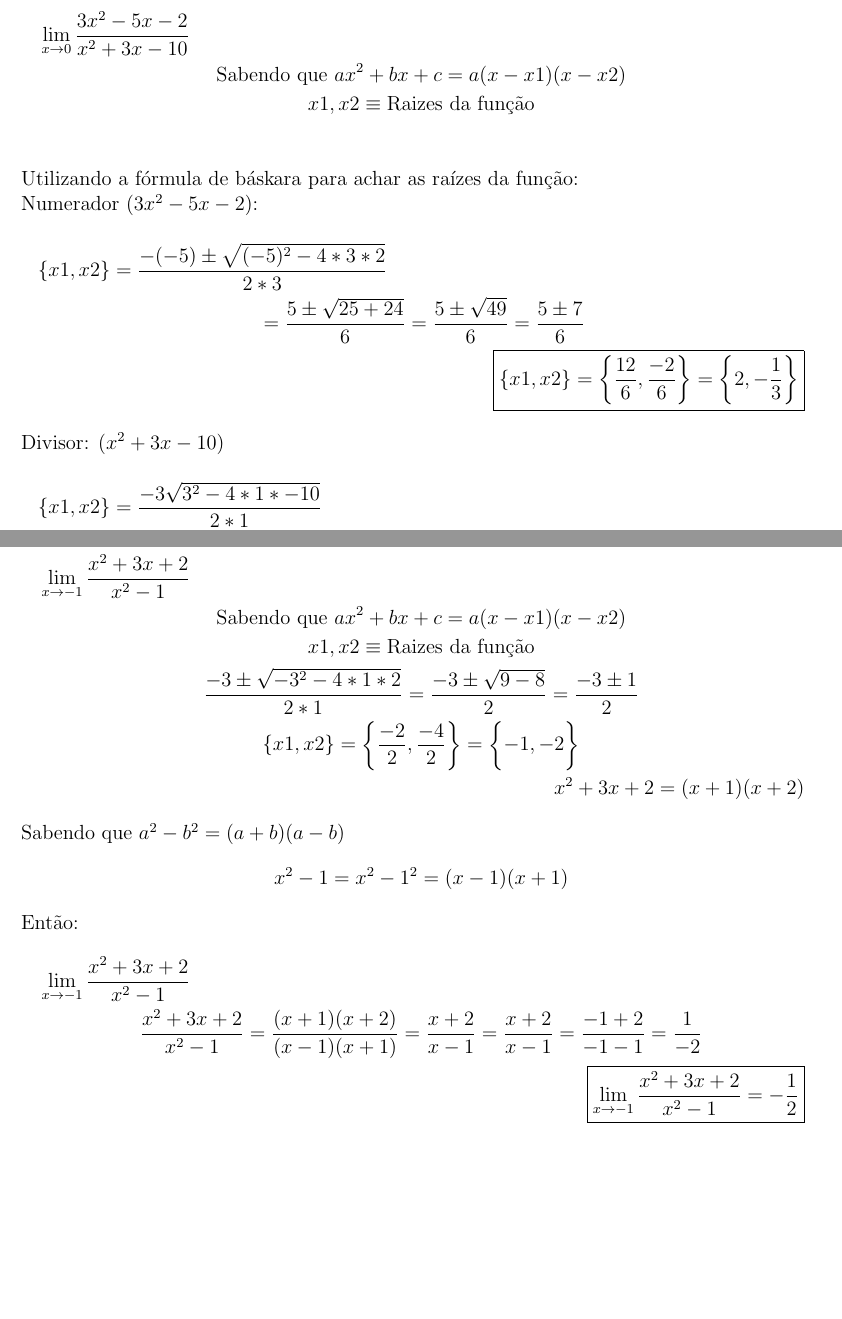
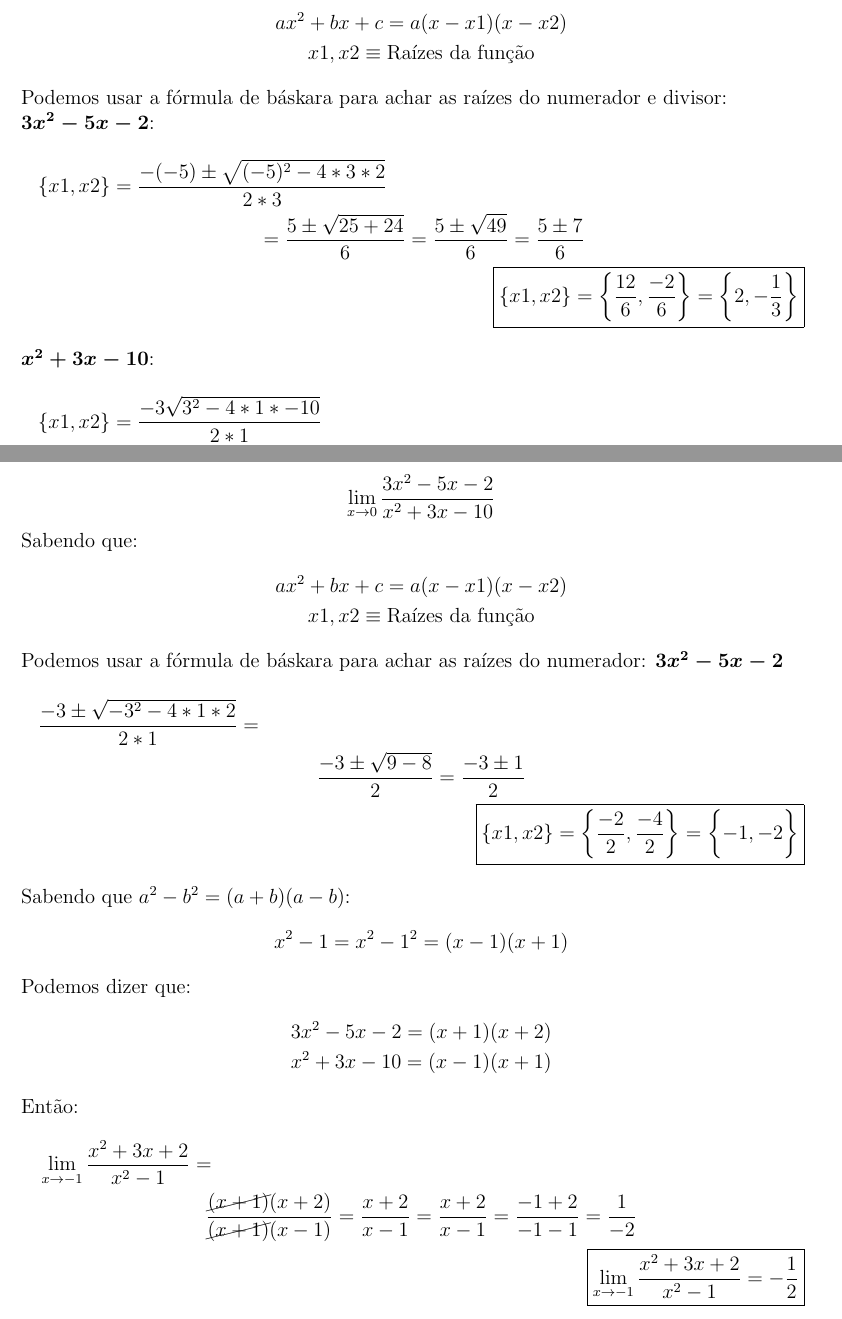
Before and after one commit to gabrielvascf/LaTeX, a LaTeX problem sheet (Cálculo/Lista 2/Lista 2.tex): two parts of pages 7 and 8 of 8, joined at a grey line, cut so that both start at the same text, the shorter picture padded with empty space. Compiled offline with pdfLaTeX.

Commit message:
Finish up second calculus list

```diff
--- a/Cálculo/Lista 2/Lista 2.tex
+++ b/Cálculo/Lista 2/Lista 2.tex
@@ -1,6 +1,7 @@
 \documentclass{jhwhw}
 \usepackage{pgfplots}
 \pgfplotsset{compat=1.18}
+\usepackage{cancel}
 \usepackage{mathtools}
 \usepackage{tikz}
 \usepackage[portuguese]{babel}
@@ -133,4 +134,3 @@ Multiplicando numerador e divisor por $\sqrt{3}$:
 Sabendo que $a^2 - b^2 = (a+b)(a-b)$:
 \begin{multline*}
     \lim_{x \to 10} \frac{x^2-100}{x-10} \\
-    \frac{x^2-10^2}{x-10} = \frac{(x+10)(x-10)}{x-10} = x+10 \\
@@ -145,19 +146,19 @@ Sabendo que $a^2 - b^2 = (a+b)(a-b)$:
 \end{multline*}
 \newpage
 \soln{4)}
-\begin{multline*}
-    \lim_{x \to 0} \frac{3x^2 - 5x - 2}{x^2 + 3x - 10} \\
-    \text{Sabendo que $ax^2 + bx + c = a(x-x1)(x-x2)$} \\
-    x1, x2 \equiv \text{Raizes da função} \\
-\end{multline*}
-Utilizando a fórmula de báskara para achar as raízes da função:\\
-Numerador ($3x^2 -5x -2$):
+Sabendo que:
+\begin{gather*}
+    ax^2 + bx + c = a(x-x1)(x-x2)\\
+    x1, x2 \equiv \text{Raízes da função}
+\end{gather*}
+Podemos usar a fórmula de báskara para achar as raízes do numerador e divisor:\\
+\boldmath$3x^2 -5x -2$\unboldmath:
 \begin{multline*}
     \{x1, x2\} = \frac{-(-5) \pm \sqrt{(-5)^2 - 4 * 3 * 2}}{2*3} \\
     = \frac{5 \pm \sqrt{25 + 24}}{6} = \frac{5 \pm \sqrt{49}}{6} = \frac{5 \pm 7}{6} \\
     \boxed{\{x1, x2\} = \biggl\{\frac{12}{6}, \frac{-2}{6}\biggr\} = \biggl\{2, -\frac{1}{3}\biggr\}}
 \end{multline*}
-Divisor: ($x^2 + 3x - 10$)
+\boldmath$x^2 + 3x - 10$\unboldmath:
 \begin{multline*}
     \{x1, x2\} = \frac{-3 \sqrt{3^2 - 4 * 1 * -10}}{2*1} \\= \frac{-3 \sqrt{3^2 - 4 * 1 * -10}}{2*1} = \frac{-3 \pm \sqrt{9 + 40}}{2} = \frac{-3 \pm 7}{2} \\
     \boxed{\{x1, x2\} = \biggl\{\frac{4}{2}, \frac{-10}{2}\biggr\} = \biggl\{2, -5\biggr\}}
@@ -170,24 +171,35 @@ Simplificando o divisor e numerador:
     x^2 + 3x - 10 = 1(x-2)(x+5)
 \end{equation*}
 \begin{multline*}
-    \lim_{x \to 2} \frac{3x^2 - 5x - 2}{x^2 + 3x - 10} \\ \frac{3x^2 - 5x - 2}{x^2 + 3x - 10} = \frac{3(x-2)(x+\frac{1}{3})}{(x-2)(x+5)} = \frac{3(x+\frac{1}{3})}{x+5} = \frac{3x+1}{x+5} = \frac{3x+1}{x+5} = \frac{3*2+1}{2+5} = \frac{7}{7} \\
+    \lim_{x \to 2} \frac{3x^2 - 5x - 2}{x^2 + 3x - 10} \\ \frac{3x^2 - 5x - 2}{x^2 + 3x - 10} = \frac{3\cancel{(x-2)}(x+\frac{1}{3})}{\cancel{(x-2)}(x+5)} = \frac{3(x+\frac{1}{3})}{x+5} = \frac{3x+1}{x+5} = \frac{3x+1}{x+5} = \frac{3*2+1}{2+5} = \frac{7}{7} \\
     \boxed{\lim_{x \to 2} \frac{3x^2 - 5x - 2}{x^2 + 3x - 10} = 1}
 \end{multline*}
 \newpage
 \soln{5)}
+$$\lim_{x \to 0} \frac{3x^2 - 5x - 2}{x^2 + 3x - 10}$$
+Sabendo que:
+\begin{gather*}
+    ax^2 + bx + c = a(x-x1)(x-x2)\\
+    x1, x2 \equiv \text{Raízes da função}
+\end{gather*}
+Podemos usar a fórmula de báskara para achar as raízes do numerador:
+\boldmath $3x^2 - 5x - 2$ \unboldmath
 \begin{multline*}
-    \lim_{x \to -1} \frac{x^2 + 3x + 2}{x^2 -1} \\
-    \text{Sabendo que $ax^2 + bx + c = a(x-x1)(x-x2)$} \\
-    x1, x2 \equiv \text{Raizes da função} \\
-    \frac{-3 \pm \sqrt{-3^2-4*1*2}}{2*1} = \frac{-3 \pm \sqrt{9-8}}{2} = \frac{-3\pm1}{2}\\
-    \{x1, x2\} = \biggl\{\frac{-2}{2}, \frac{-4}{2}\biggr\} = \biggl\{-1, -2\biggr\} \\
-    x^2 + 3x + 2 = (x+1)(x+2)
+    \frac{-3 \pm \sqrt{-3^2-4*1*2}}{2*1} = \\
+    \frac{-3 \pm \sqrt{9-8}}{2} =
+    \frac{-3\pm1}{2}\\
+    \boxed{\{x1, x2\} = \biggl\{\frac{-2}{2}, \frac{-4}{2}\biggr\} = \biggl\{-1, -2\biggr\}}
 \end{multline*}
-Sabendo que $a^2 - b^2 = (a+b)(a-b)$
+% $$\boxed{x^2 + 3x + 2 = (x+1)(x+2)}$$
+Sabendo que $a^2 - b^2 = (a+b)(a-b)$:
 \[x^2 - 1 = x^2 - 1^2 = (x-1)(x+1)\]
+Podemos dizer que:
+\begin{gather*}
+    3x^2 - 5x - 2 = (x+1)(x+2) \\ x^2 + 3x - 10 = (x-1)(x+1)
+\end{gather*}
 Então:
 \begin{multline*}
-    \lim_{x \to -1} \frac{x^2 + 3x + 2}{x^2 - 1} \\ \frac{x^2 + 3x + 2}{x^2 - 1} = \frac{(x+1)(x+2)}{(x-1)(x+1)} = \frac{x+2}{x-1}
+    \lim_{x \to -1} \frac{x^2 + 3x + 2}{x^2 - 1} =\\ \frac{\cancel{(x+1)}(x+2)}{\cancel{(x+1)}(x-1)} = \frac{x+2}{x-1}
     = \frac{x+2}{x-1} = \frac{-1+2}{-1-1} = \frac{1}{-2} \\
     \boxed{\lim_{x \to -1} \frac{x^2 + 3x + 2}{x^2 - 1} = -\frac{1}{2}}
 \end{multline*}
```
Also changed, not shown: Cálculo/Lista 2/Lista 2.pdf, Cálculo/Lista 2/Lista 2.tex (5 more changed lines), 4 other files.
